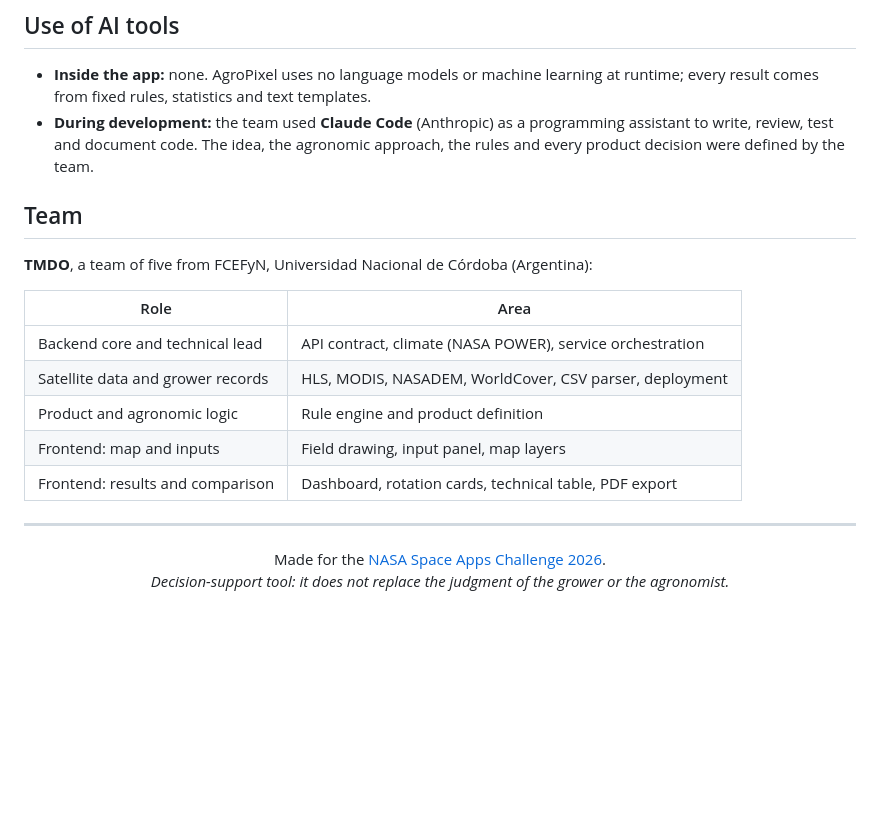
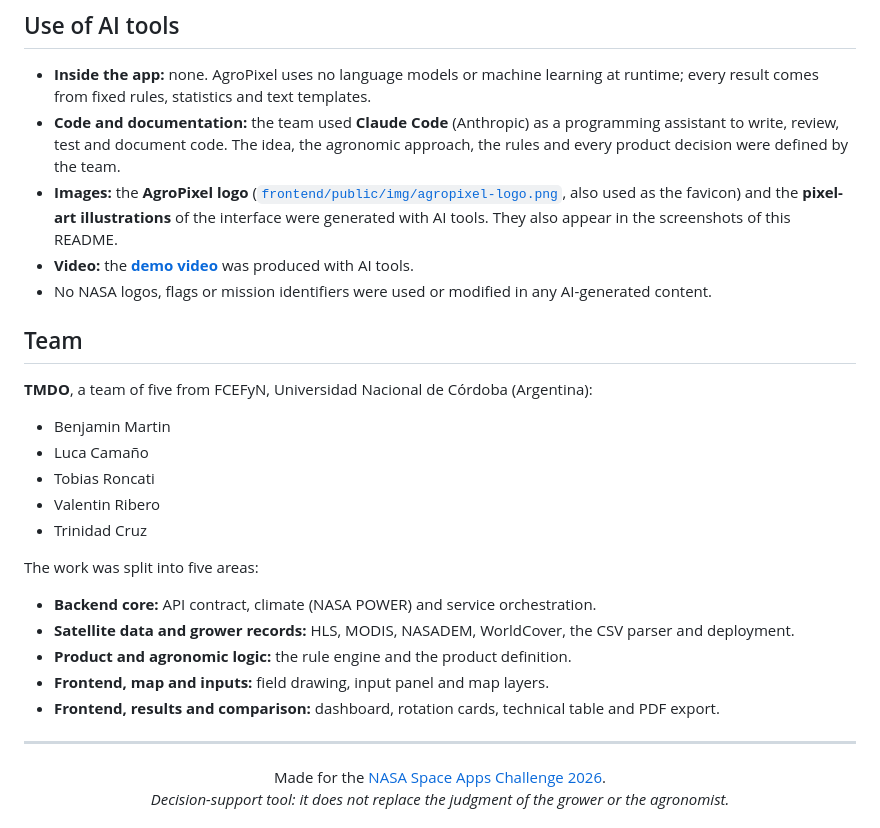
Before and after one commit to lucacgrossi/TMDO_Hackathon_SpaceApps_Challenge, a Markdown page: README.md, the part around one of its changes. Rendered like a GitHub page; blank space fills up the shorter version.

```diff
--- a/README.md
+++ b/README.md
@@ -358,19 +388,27 @@ Details: [`backend/DEPLOY.md`](backend/DEPLOY.md).
 ## Use of AI tools
 
 - **Inside the app:** none. AgroPixel uses no language models or machine learning at runtime; every result comes from fixed rules, statistics and text templates.
-- **During development:** the team used **Claude Code** (Anthropic) as a programming assistant to write, review, test and document code. The idea, the agronomic approach, the rules and every product decision were defined by the team.
+- **Code and documentation:** the team used **Claude Code** (Anthropic) as a programming assistant to write, review, test and document code. The idea, the agronomic approach, the rules and every product decision were defined by the team.
+- **Images:** the **AgroPixel logo** ([`frontend/public/img/agropixel-logo.png`](frontend/public/img/agropixel-logo.png), also used as the favicon) and the **pixel-art illustrations** of the interface were generated with AI tools. They also appear in the screenshots of this README.
+- **Video:** the **[demo video](https://youtu.be/3xEYUBRogrE)** was produced with AI tools.
+- No NASA logos, flags or mission identifiers were used or modified in any AI-generated content.
 
 ## Team
 
 **TMDO**, a team of five from FCEFyN, Universidad Nacional de Córdoba (Argentina):
 
-| Role | Area |
-|---|---|
-| Backend core and technical lead | API contract, climate (NASA POWER), service orchestration |
-| Satellite data and grower records | HLS, MODIS, NASADEM, WorldCover, CSV parser, deployment |
-| Product and agronomic logic | Rule engine and product definition |
-| Frontend: map and inputs | Field drawing, input panel, map layers |
-| Frontend: results and comparison | Dashboard, rotation cards, technical table, PDF export |
+- Benjamin Martin
+- Luca Camaño
+- Tobias Roncati
+- Valentin Ribero
+- Trinidad Cruz
+
+The work was split into five areas:
+- **Backend core:** API contract, climate (NASA POWER) and service orchestration.
+- **Satellite data and grower records:** HLS, MODIS, NASADEM, WorldCover, the CSV parser and deployment.
+- **Product and agronomic logic:** the rule engine and the product definition.
+- **Frontend, map and inputs:** field drawing, input panel and map layers.
+- **Frontend, results and comparison:** dashboard, rotation cards, technical table and PDF export.
 
 ---
 
```
Also changed, not shown: other parts of README.md (+31 -1 lines), docs/img/historical-climate.jpg (added), docs/img/inputs.jpg (added), docs/img/map.jpg (added), docs/img/rotations.jpg (added).
